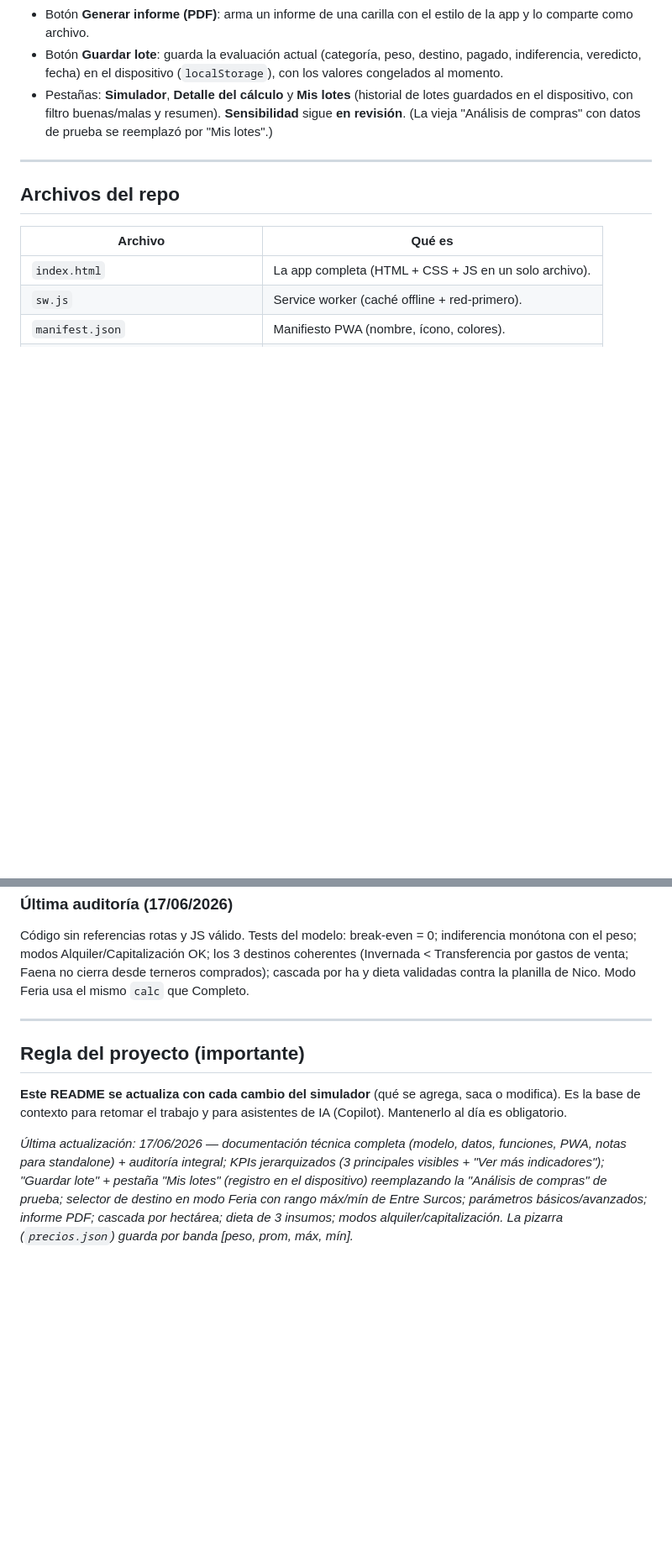
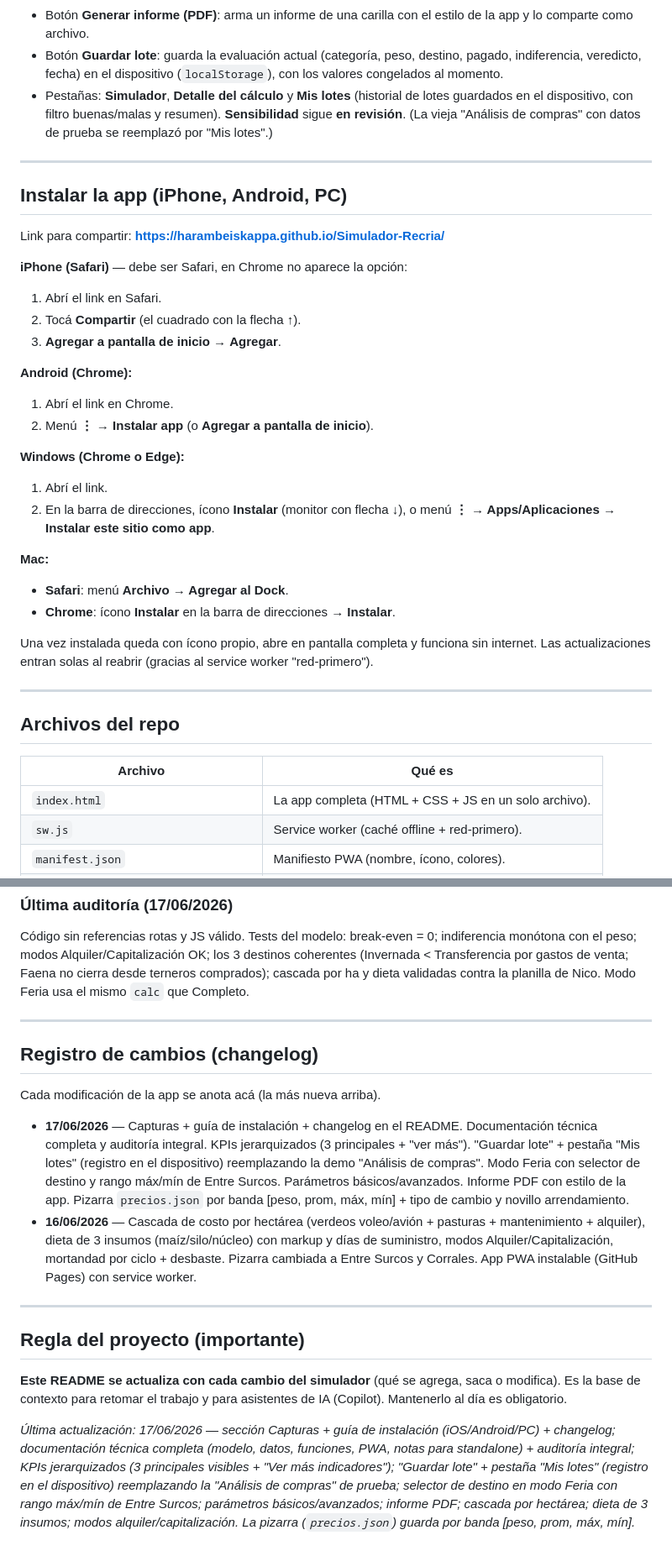
Before and after one commit to harambeiskappa/Simulador-Recria, a Markdown page: README.md, 2 parts joined by grey strips. Shown at 84% size. GitHub-like rendering; blank space fills up the shorter version.

Commit message:
Add README screenshots, install guide and assets
Update README: add a 'Capturas' gallery, installation instructions for iPhone/Android/PC, and a changelog entry. Add new image assets (feria, completo1/2/3, detalle, mis-lotes) and an assets/COMO_AGREGAR_CAPTURAS.txt guide describing how to update screenshots. Minor README cleanup to reflect the new documentation and latest-update note.

```diff
--- a/README.md
+++ b/README.md
@@ -86,6 +106,31 @@ La app lee `precios.json` al abrir y actualiza la pizarra y los parámetros de m
 - Botón **Generar informe (PDF)**: arma un informe de una carilla con el estilo de la app y lo comparte como archivo.
 - Botón **Guardar lote**: guarda la evaluación actual (categoría, peso, destino, pagado, indiferencia, veredicto, fecha) en el dispositivo (`localStorage`), con los valores congelados al momento.
 - Pestañas: **Simulador**, **Detalle del cálculo** y **Mis lotes** (historial de lotes guardados en el dispositivo, con filtro buenas/malas y resumen). **Sensibilidad** sigue **en revisión**. (La vieja "Análisis de compras" con datos de prueba se reemplazó por "Mis lotes".)
+
+---
+
+## Instalar la app (iPhone, Android, PC)
+
+Link para compartir: **https://harambeiskappa.github.io/Simulador-Recria/**
+
+**iPhone (Safari)** — debe ser Safari, en Chrome no aparece la opción:
+1. Abrí el link en Safari.
+2. Tocá **Compartir** (el cuadrado con la flecha ↑).
+3. **Agregar a pantalla de inicio** → **Agregar**.
+
+**Android (Chrome):**
+1. Abrí el link en Chrome.
+2. Menú **⋮** → **Instalar app** (o **Agregar a pantalla de inicio**).
+
+**Windows (Chrome o Edge):**
+1. Abrí el link.
+2. En la barra de direcciones, ícono **Instalar** (monitor con flecha ↓), o menú **⋮ → Apps/Aplicaciones → Instalar este sitio como app**.
+
+**Mac:**
+- **Safari**: menú **Archivo → Agregar al Dock**.
+- **Chrome**: ícono **Instalar** en la barra de direcciones → **Instalar**.
+
+Una vez instalada queda con ícono propio, abre en pantalla completa y funciona sin internet. Las actualizaciones entran solas al reabrir (gracias al service worker "red-primero").
 
 ---
 
@@ -194,8 +239,17 @@ Código sin referencias rotas y JS válido. Tests del modelo: break-even = 0; in
 
 ---
 
+## Registro de cambios (changelog)
+
+Cada modificación de la app se anota acá (la más nueva arriba).
+
+- **17/06/2026** — Capturas + guía de instalación + changelog en el README. Documentación técnica completa y auditoría integral. KPIs jerarquizados (3 principales + "ver más"). "Guardar lote" + pestaña "Mis lotes" (registro en el dispositivo) reemplazando la demo "Análisis de compras". Modo Feria con selector de destino y rango máx/mín de Entre Surcos. Parámetros básicos/avanzados. Informe PDF con estilo de la app. Pizarra `precios.json` por banda [peso, prom, máx, mín] + tipo de cambio y novillo arrendamiento.
+- **16/06/2026** — Cascada de costo por hectárea (verdeos voleo/avión + pasturas + mantenimiento + alquiler), dieta de 3 insumos (maíz/silo/núcleo) con markup y días de suministro, modos Alquiler/Capitalización, mortandad por ciclo + desbaste. Pizarra cambiada a Entre Surcos y Corrales. App PWA instalable (GitHub Pages) con service worker.
+
+---
+
 ## Regla del proyecto (importante)
 
 **Este README se actualiza con cada cambio del simulador** (qué se agrega, saca o modifica). Es la base de contexto para retomar el trabajo y para asistentes de IA (Copilot). Mantenerlo al día es obligatorio.
 
-_Última actualización: 17/06/2026 — documentación técnica completa (modelo, datos, funciones, PWA, notas para standalone) + auditoría integral; KPIs jerarquizados (3 principales visibles + "Ver más indicadores"); "Guardar lote" + pestaña "Mis lotes" (registro en el dispositivo) reemplazando la "Análisis de compras" de prueba; selector de destino en modo Feria con rango máx/mín de Entre Surcos; parámetros básicos/avanzados; informe PDF; cascada por hectárea; dieta de 3 insumos; modos alquiler/capitalización. La pizarra (`precios.json`) guarda por banda [peso, prom, máx, mín]._
+_Última actualización: 17/06/2026 — sección Capturas + guía de instalación (iOS/Android/PC) + changelog; documentación técnica completa (modelo, datos, funciones, PWA, notas para standalone) + auditoría integral; KPIs jerarquizados (3 principales visibles + "Ver más indicadores"); "Guardar lote" + pestaña "Mis lotes" (registro en el dispositivo) reemplazando la "Análisis de compras" de prueba; selector de destino en modo Feria con rango máx/mín de Entre Surcos; parámetros básicos/avanzados; informe PDF; cascada por hectárea; dieta de 3 insumos; modos alquiler/capitalización. La pizarra (`precios.json`) guarda por banda [peso, prom, máx, mín]._
```
Also changed, not shown: other parts of README.md (+20 -0 lines), assets/completo1.jpeg (added), assets/completo2.jpeg (added), assets/completo3.jpeg (added), assets/detalle.jpeg (added), assets/feria.jpeg (added), assets/mis-lotes.jpeg (added), 1 other file.
